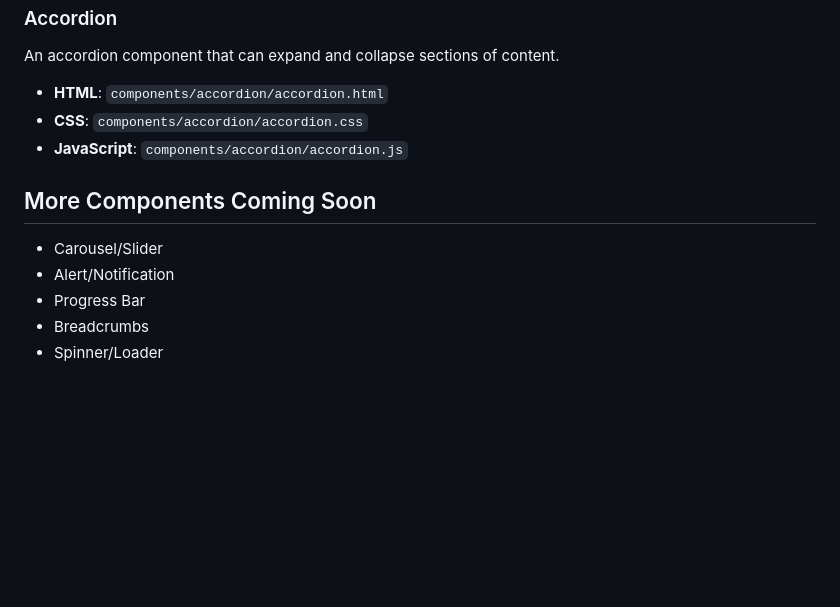
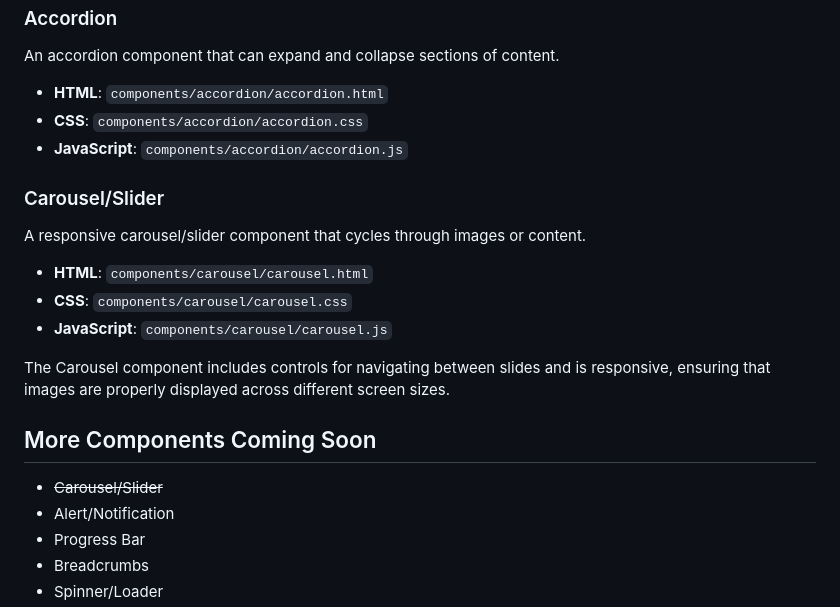
Before and after one commit to chrlzs/NUI-Native-UI, a Markdown page: README.md, the part around the change. Drawn GitHub-style; blank space fills up the shorter version.

```diff
--- a/README.md
+++ b/README.md
@@ -110,8 +110,18 @@ An accordion component that can expand and collapse sections of content.
 - **CSS**: `components/accordion/accordion.css`
 - **JavaScript**: `components/accordion/accordion.js`
 
+### Carousel/Slider
+
+A responsive carousel/slider component that cycles through images or content.
+
+- **HTML**: `components/carousel/carousel.html`
+- **CSS**: `components/carousel/carousel.css`
+- **JavaScript**: `components/carousel/carousel.js`
+
+The Carousel component includes controls for navigating between slides and is responsive, ensuring that images are properly displayed across different screen sizes.
+
 ## More Components Coming Soon
-- Carousel/Slider
+- ~~Carousel/Slider~~
 - Alert/Notification
 - Progress Bar
 - Breadcrumbs
```
